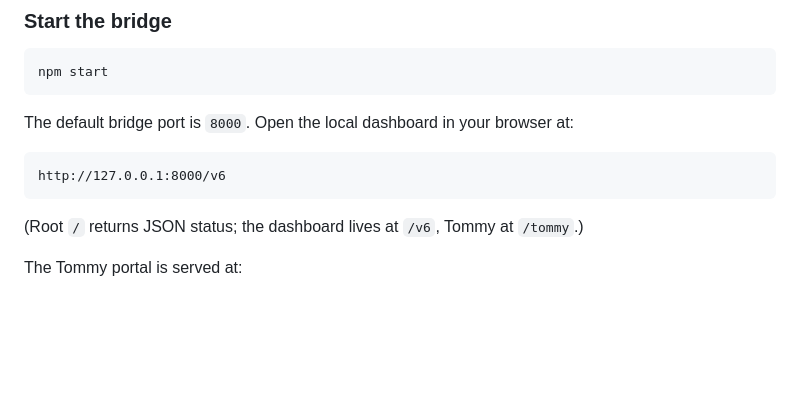
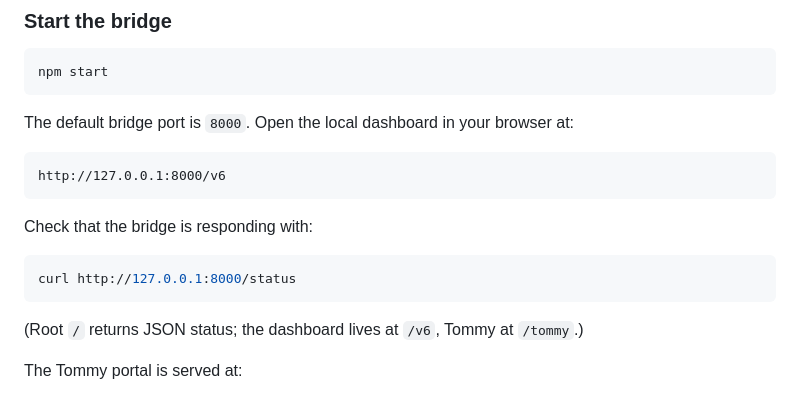
Before and after one commit to skywalker-gh/NOVA-META-Edition, a Markdown page: README.md, the part around the change. Drawn GitHub-style; blank space fills up the shorter version.

Commit message:
task tmw2ttoda8jne: Add a health-check line to README

````diff
--- a/README.md
+++ b/README.md
@@ -313,6 +313,12 @@ The default bridge port is `8000`. Open the local dashboard in your browser at:
 http://127.0.0.1:8000/v6
 ```
 
+Check that the bridge is responding with:
+
+```bash
+curl http://127.0.0.1:8000/status
+```
+
 (Root `/` returns JSON status; the dashboard lives at `/v6`, Tommy at `/tommy`.)
 
 The Tommy portal is served at:
````
